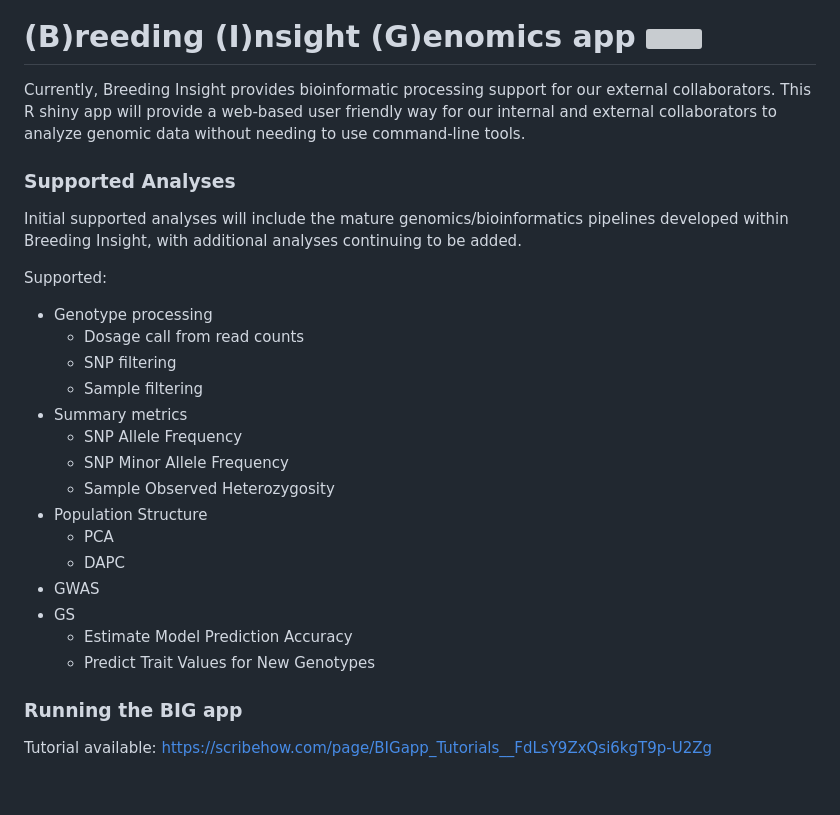
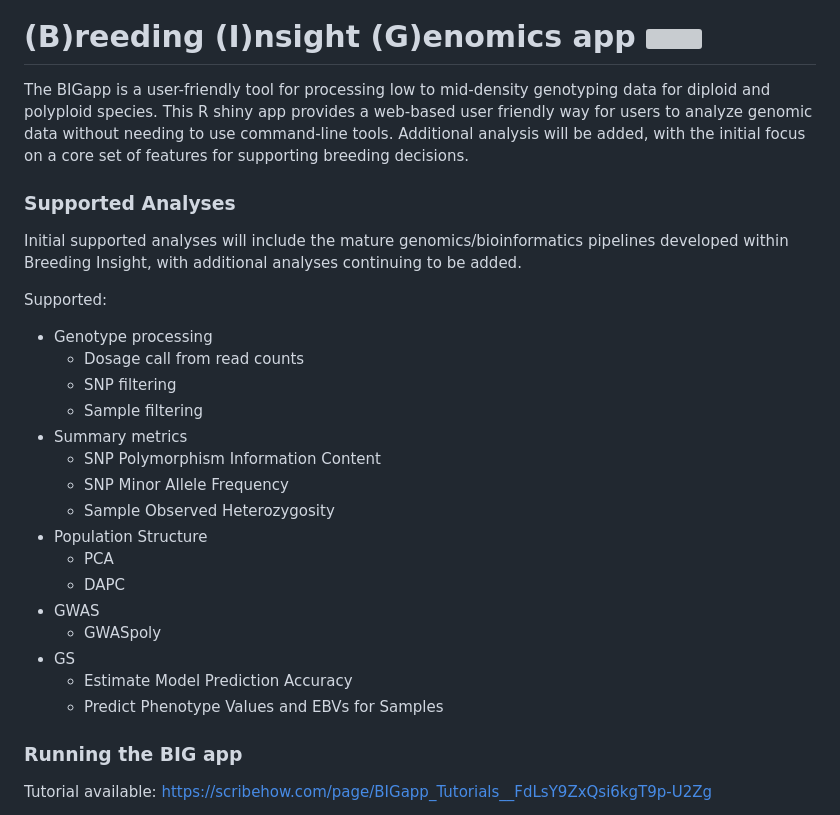
Before and after one commit to Breeding-Insight/BIGapp, a Markdown page: README.md, the part around the change. GitHub-like rendering; blank space fills up the shorter version; grey boxes are pictures that could not be loaded.

```diff
--- a/README.md
+++ b/README.md
@@ -5,7 +5,7 @@
 
 # (B)reeding (I)nsight (G)enomics app <img src="https://github.com/user-attachments/assets/136c5ec4-5093-4129-a41b-233945e54198" align="right" width="250"/>
 
-Currently, Breeding Insight provides bioinformatic processing support for our external collaborators. This R shiny app will provide a web-based user friendly way for our internal and external collaborators to analyze genomic data without needing to use command-line tools.
+The BIGapp is a user-friendly tool for processing low to mid-density genotyping data for diploid and polyploid species. This R shiny app provides a web-based user friendly way for users to analyze genomic data without needing to use command-line tools. Additional analysis will be added, with the initial focus on a core set of features for supporting breeding decisions.
 
 ### Supported Analyses
 
@@ -17,16 +17,17 @@ Supported:
   - SNP filtering
   - Sample filtering
 - Summary metrics
-  - SNP Allele Frequency
+  - SNP Polymorphism Information Content
   - SNP Minor Allele Frequency
   - Sample Observed Heterozygosity
 - Population Structure
   - PCA
   - DAPC
 - GWAS
+  - GWASpoly
 - GS
   - Estimate Model Prediction Accuracy
-  - Predict Trait Values for New Genotypes
+  - Predict Phenotype Values and EBVs for Samples
 
 ### Running the BIG app
 
```
